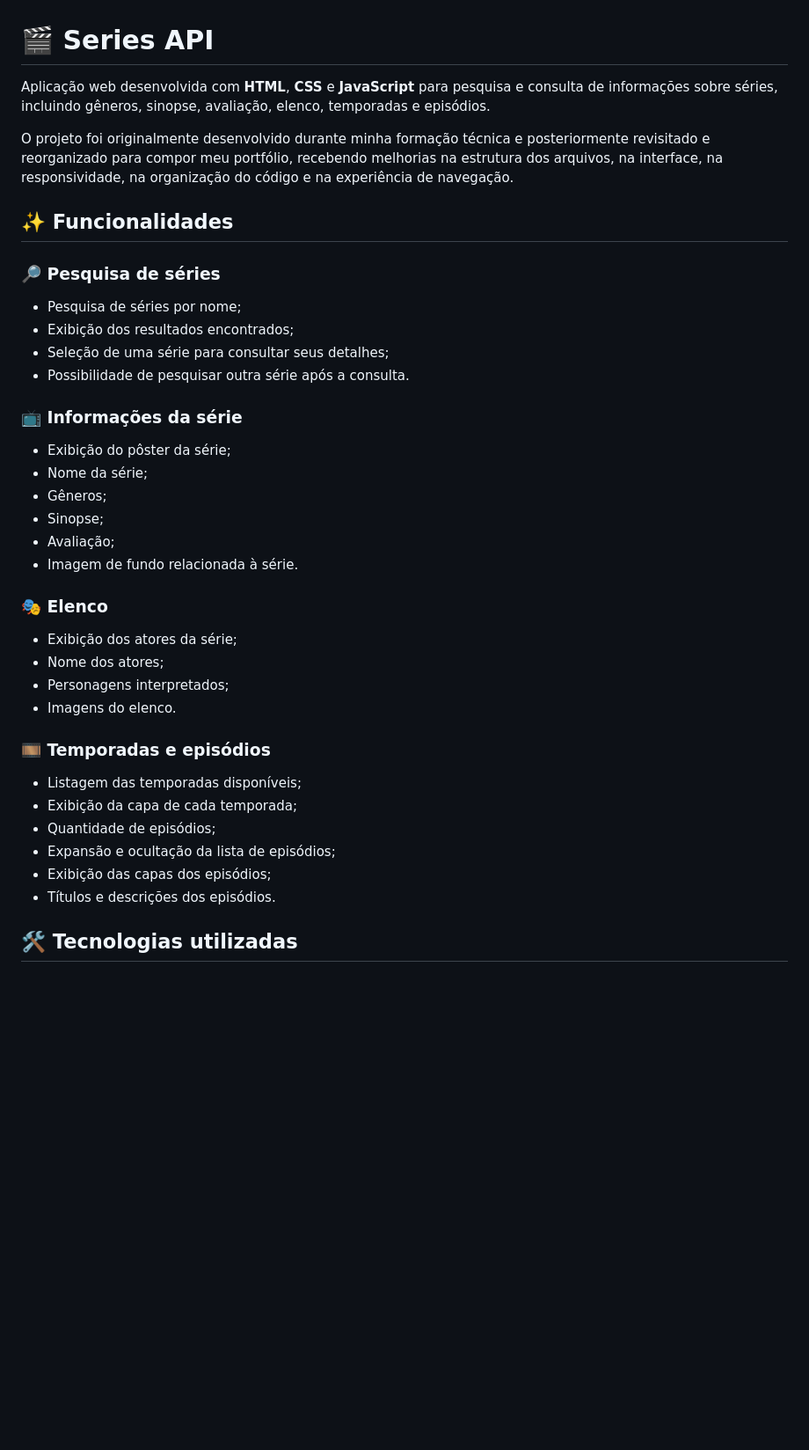
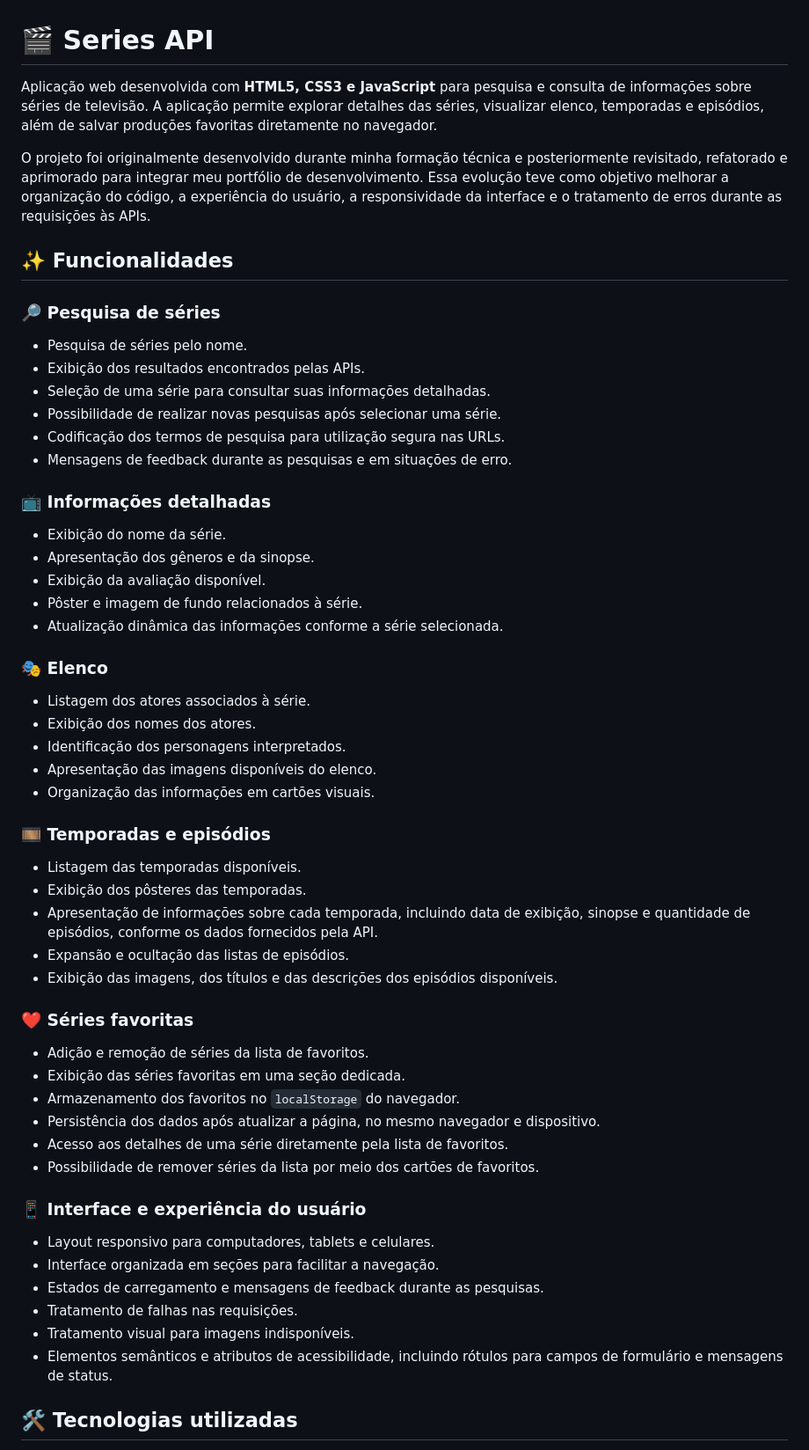
Before and after one commit to laraisabelysiq/series-api, a Markdown page: README.md, the part around one of its changes. Shown at 88% size. Rendered like a GitHub page; blank space fills up the shorter version.

```diff
--- a/README.md
+++ b/README.md
@@ -1,42 +1,61 @@
 # 🎬 Series API
 
-Aplicação web desenvolvida com **HTML**, **CSS** e **JavaScript** para pesquisa e consulta de informações sobre séries, incluindo gêneros, sinopse, avaliação, elenco, temporadas e episódios.
+Aplicação web desenvolvida com **HTML5, CSS3 e JavaScript** para pesquisa e consulta de informações sobre séries de televisão. A aplicação permite explorar detalhes das séries, visualizar elenco, temporadas e episódios, além de salvar produções favoritas diretamente no navegador.
 
-O projeto foi originalmente desenvolvido durante minha formação técnica e posteriormente revisitado e reorganizado para compor meu portfólio, recebendo melhorias na estrutura dos arquivos, na interface, na responsividade, na organização do código e na experiência de navegação.
+O projeto foi originalmente desenvolvido durante minha formação técnica e posteriormente revisitado, refatorado e aprimorado para integrar meu portfólio de desenvolvimento. Essa evolução teve como objetivo melhorar a organização do código, a experiência do usuário, a responsividade da interface e o tratamento de erros durante as requisições às APIs.
 
 ## ✨ Funcionalidades
 
 ### 🔎 Pesquisa de séries
 
-* Pesquisa de séries por nome;
-* Exibição dos resultados encontrados;
-* Seleção de uma série para consultar seus detalhes;
-* Possibilidade de pesquisar outra série após a consulta.
+- Pesquisa de séries pelo nome.
+- Exibição dos resultados encontrados pelas APIs.
+- Seleção de uma série para consultar suas informações detalhadas.
+- Possibilidade de realizar novas pesquisas após selecionar uma série.
+- Codificação dos termos de pesquisa para utilização segura nas URLs.
+- Mensagens de feedback durante as pesquisas e em situações de erro.
 
-### 📺 Informações da série
+### 📺 Informações detalhadas
 
-* Exibição do pôster da série;
-* Nome da série;
-* Gêneros;
-* Sinopse;
-* Avaliação;
-* Imagem de fundo relacionada à série.
+- Exibição do nome da série.
+- Apresentação dos gêneros e da sinopse.
+- Exibição da avaliação disponível.
+- Pôster e imagem de fundo relacionados à série.
+- Atualização dinâmica das informações conforme a série selecionada.
 
 ### 🎭 Elenco
 
-* Exibição dos atores da série;
-* Nome dos atores;
-* Personagens interpretados;
-* Imagens do elenco.
+- Listagem dos atores associados à série.
+- Exibição dos nomes dos atores.
+- Identificação dos personagens interpretados.
+- Apresentação das imagens disponíveis do elenco.
+- Organização das informações em cartões visuais.
 
 ### 🎞️ Temporadas e episódios
 
-* Listagem das temporadas disponíveis;
-* Exibição da capa de cada temporada;
-* Quantidade de episódios;
-* Expansão e ocultação da lista de episódios;
-* Exibição das capas dos episódios;
-* Títulos e descrições dos episódios.
+- Listagem das temporadas disponíveis.
+- Exibição dos pôsteres das temporadas.
+- Apresentação de informações sobre cada temporada, incluindo data de exibição, sinopse e quantidade de episódios, conforme os dados fornecidos pela API.
+- Expansão e ocultação das listas de episódios.
+- Exibição das imagens, dos títulos e das descrições dos episódios disponíveis.
+
+### ❤️ Séries favoritas
+
+- Adição e remoção de séries da lista de favoritos.
+- Exibição das séries favoritas em uma seção dedicada.
+- Armazenamento dos favoritos no `localStorage` do navegador.
+- Persistência dos dados após atualizar a página, no mesmo navegador e dispositivo.
+- Acesso aos detalhes de uma série diretamente pela lista de favoritos.
+- Possibilidade de remover séries da lista por meio dos cartões de favoritos.
+
+### 📱 Interface e experiência do usuário
+
+- Layout responsivo para computadores, tablets e celulares.
+- Interface organizada em seções para facilitar a navegação.
+- Estados de carregamento e mensagens de feedback durante as pesquisas.
+- Tratamento de falhas nas requisições.
+- Tratamento visual para imagens indisponíveis.
+- Elementos semânticos e atributos de acessibilidade, incluindo rótulos para campos de formulário e mensagens de status.
 
 ## 🛠️ Tecnologias utilizadas
 
```
Also changed, not shown: other parts of README.md (+121 -66 lines).
